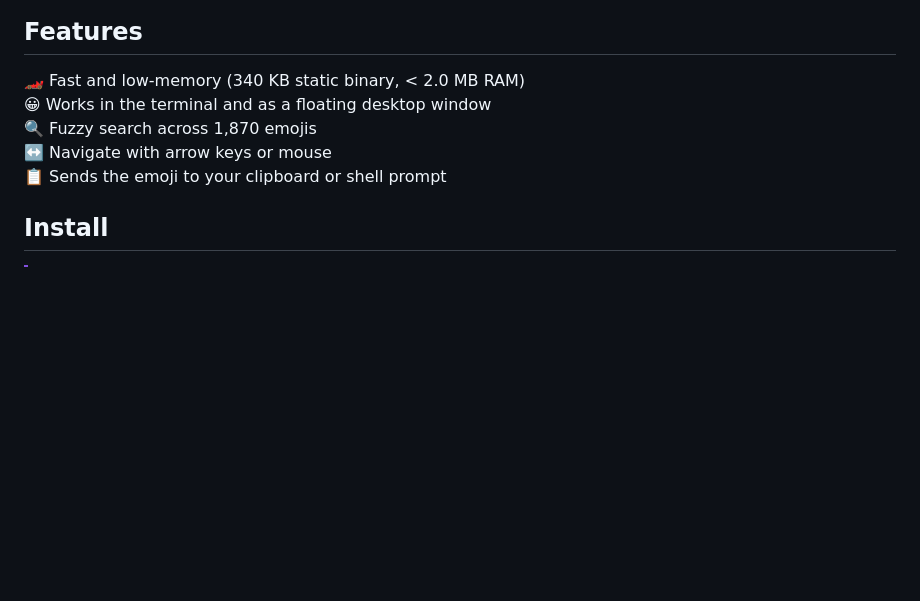
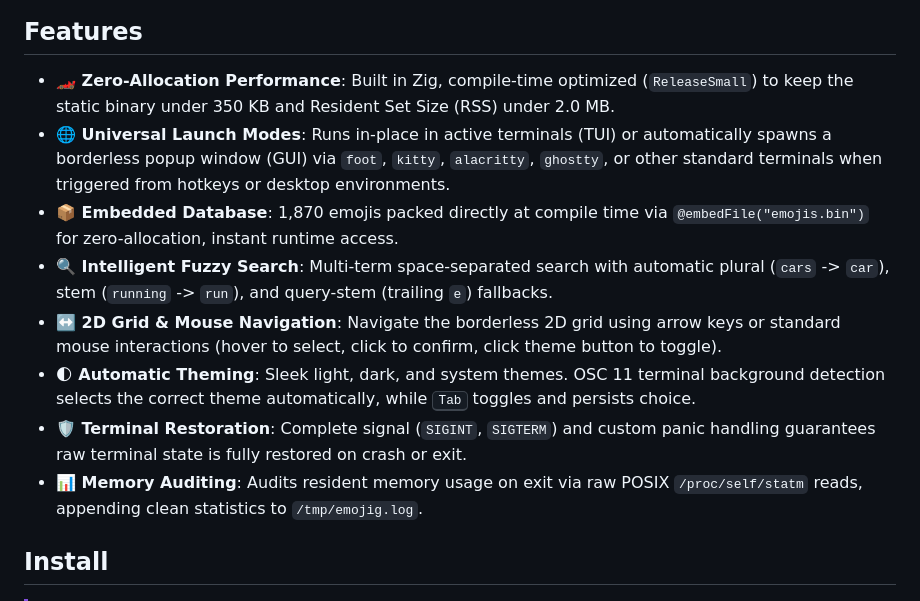
Before and after one commit to ubunatic/emojig, a Markdown page: README.md, the part around one of its changes. Rendered like a GitHub page; blank space fills up the shorter version.

```diff
--- a/README.md
+++ b/README.md
@@ -9,11 +15,15 @@ Emojig is your zig-based, low-memory, instant-popup, terminal-based, daemon-free
 
 
 ## Features
-**🏎️** Fast and low-memory (340 KB static binary, < 2.0 MB RAM) \
-**😀** Works in the terminal and as a floating desktop window \
-**🔍** Fuzzy search across 1,870 emojis \
-**↔️** Navigate with arrow keys or mouse \
-**📋** Sends the emoji to your clipboard or shell prompt
+
+* **🏎️ Zero-Allocation Performance**: Built in Zig, compile-time optimized (`ReleaseSmall`) to keep the static binary under 350 KB and Resident Set Size (RSS) under 2.0 MB.
+* **🌐 Universal Launch Modes**: Runs in-place in active terminals (TUI) or automatically spawns a borderless popup window (GUI) via `foot`, `kitty`, `alacritty`, `ghostty`, or other standard terminals when triggered from hotkeys or desktop environments.
+* **📦 Embedded Database**: 1,870 emojis packed directly at compile time via `@embedFile("emojis.bin")` for zero-allocation, instant runtime access.
+* **🔍 Intelligent Fuzzy Search**: Multi-term space-separated search with automatic plural (`cars` -> `car`), stem (`running` -> `run`), and query-stem (trailing `e`) fallbacks.
+* **↔️ 2D Grid & Mouse Navigation**: Navigate the borderless 2D grid using arrow keys or standard mouse interactions (hover to select, click to confirm, click theme button to toggle).
+* **🌓 Automatic Theming**: Sleek light, dark, and system themes. OSC 11 terminal background detection selects the correct theme automatically, while <kbd>Tab</kbd> toggles and persists choice.
+* **🛡️ Terminal Restoration**: Complete signal (`SIGINT`, `SIGTERM`) and custom panic handling guarantees raw terminal state is fully restored on crash or exit.
+* **📊 Memory Auditing**: Audits resident memory usage on exit via raw POSIX `/proc/self/statm` reads, appending clean statistics to `/tmp/emojig.log`.
 
 ## Install
 
```
Also changed, not shown: other parts of README.md (+7 -1 lines), website/emojig-1-foot-gui-search.png (added), website/emojig-4-tilix-tui-echo-cat.png (added), website/emojig-icon.png (added), 5 other files.
